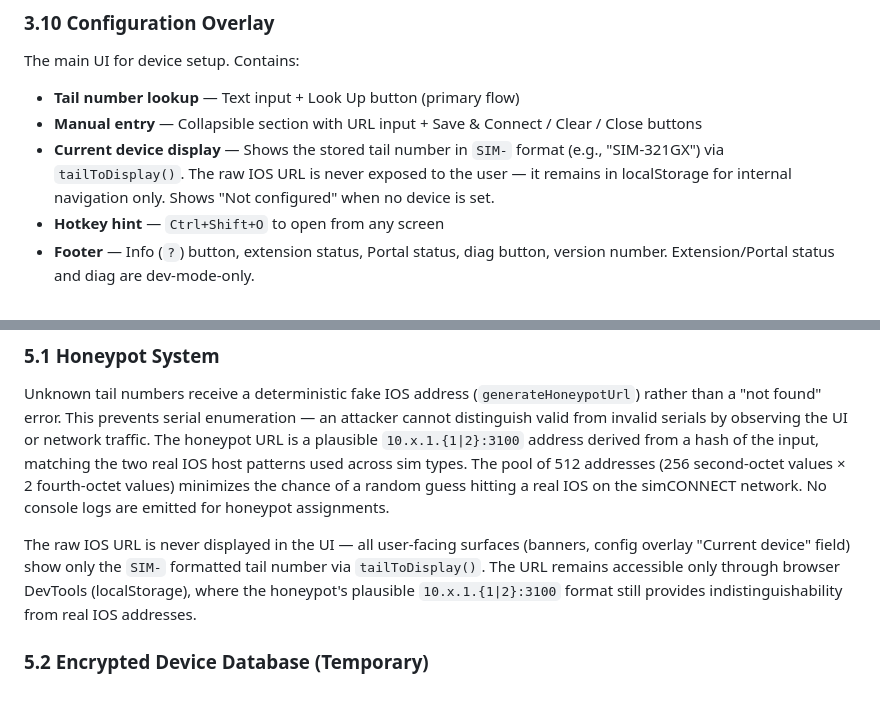
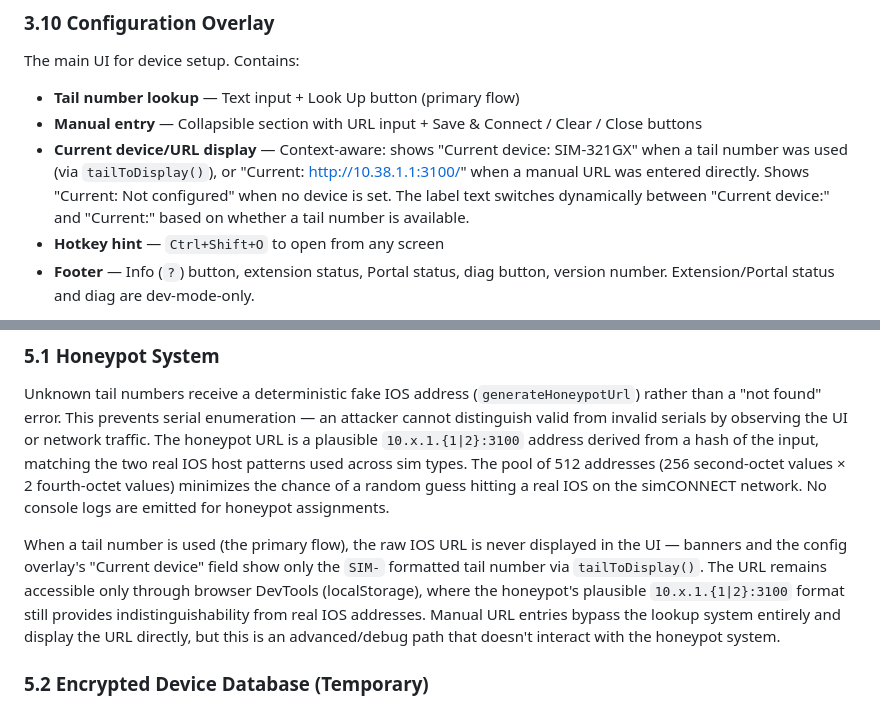
Before and after one commit to dkpine/ios-kiosk-pwa, a Markdown page: ARCHITECTURE.md, 2 parts joined by grey strips. GitHub-like rendering.

Commit message:
Document context-aware config display for tail vs manual URL
Updates sections 3.10 and 5.1 to reflect that the current device
display adapts based on entry method: SIM- tail for lookups, raw
URL for manual entries, "Not configured" when empty.

Co-Authored-By: Claude Opus 4.6 <noreply@anthropic.com>

```diff
--- a/ARCHITECTURE.md
+++ b/ARCHITECTURE.md
@@ -192,7 +192,7 @@ Both variants share a common footer: a support contact line, Retry Connection an
 The main UI for device setup. Contains:
 - **Tail number lookup** — Text input + Look Up button (primary flow)
 - **Manual entry** — Collapsible section with URL input + Save & Connect / Clear / Close buttons
-- **Current device display** — Shows the stored tail number in `SIM-` format (e.g., "SIM-321GX") via `tailToDisplay()`. The raw IOS URL is never exposed to the user — it remains in localStorage for internal navigation only. Shows "Not configured" when no device is set.
+- **Current device/URL display** — Context-aware: shows "Current device: SIM-321GX" when a tail number was used (via `tailToDisplay()`), or "Current: http://10.38.1.1:3100/" when a manual URL was entered directly. Shows "Current: Not configured" when no device is set. The label text switches dynamically between "Current device:" and "Current:" based on whether a tail number is available.
 - **Hotkey hint** — `Ctrl+Shift+O` to open from any screen
 - **Footer** — Info (`?`) button, extension status, Portal status, diag button, version number. Extension/Portal status and diag are dev-mode-only.
 
@@ -292,7 +292,7 @@ Pings the IOS server's origin every 5 seconds via `fetch(window.location.origin
 
 Unknown tail numbers receive a deterministic fake IOS address (`generateHoneypotUrl`) rather than a "not found" error. This prevents serial enumeration — an attacker cannot distinguish valid from invalid serials by observing the UI or network traffic. The honeypot URL is a plausible `10.x.1.{1|2}:3100` address derived from a hash of the input, matching the two real IOS host patterns used across sim types. The pool of 512 addresses (256 second-octet values × 2 fourth-octet values) minimizes the chance of a random guess hitting a real IOS on the simCONNECT network. No console logs are emitted for honeypot assignments.
 
-The raw IOS URL is never displayed in the UI — all user-facing surfaces (banners, config overlay "Current device" field) show only the `SIM-` formatted tail number via `tailToDisplay()`. The URL remains accessible only through browser DevTools (localStorage), where the honeypot's plausible `10.x.1.{1|2}:3100` format still provides indistinguishability from real IOS addresses.
+When a tail number is used (the primary flow), the raw IOS URL is never displayed in the UI — banners and the config overlay's "Current device" field show only the `SIM-` formatted tail number via `tailToDisplay()`. The URL remains accessible only through browser DevTools (localStorage), where the honeypot's plausible `10.x.1.{1|2}:3100` format still provides indistinguishability from real IOS addresses. Manual URL entries bypass the lookup system entirely and display the URL directly, but this is an advanced/debug path that doesn't interact with the honeypot system.
 
 ### 5.2 Encrypted Device Database (Temporary)
 
```
